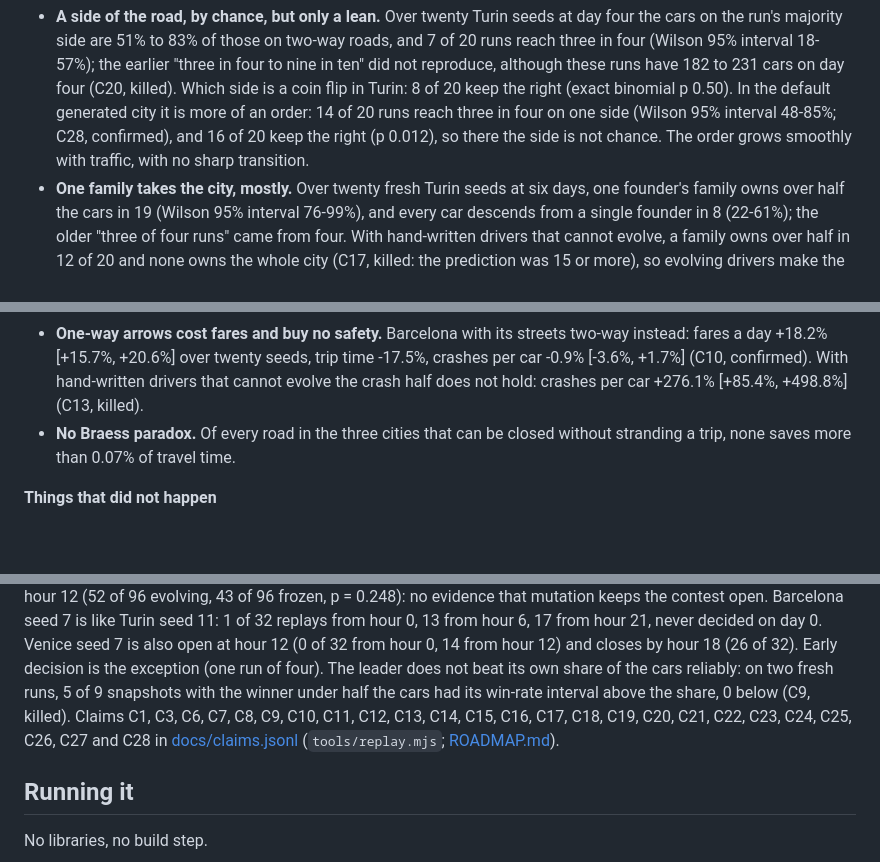
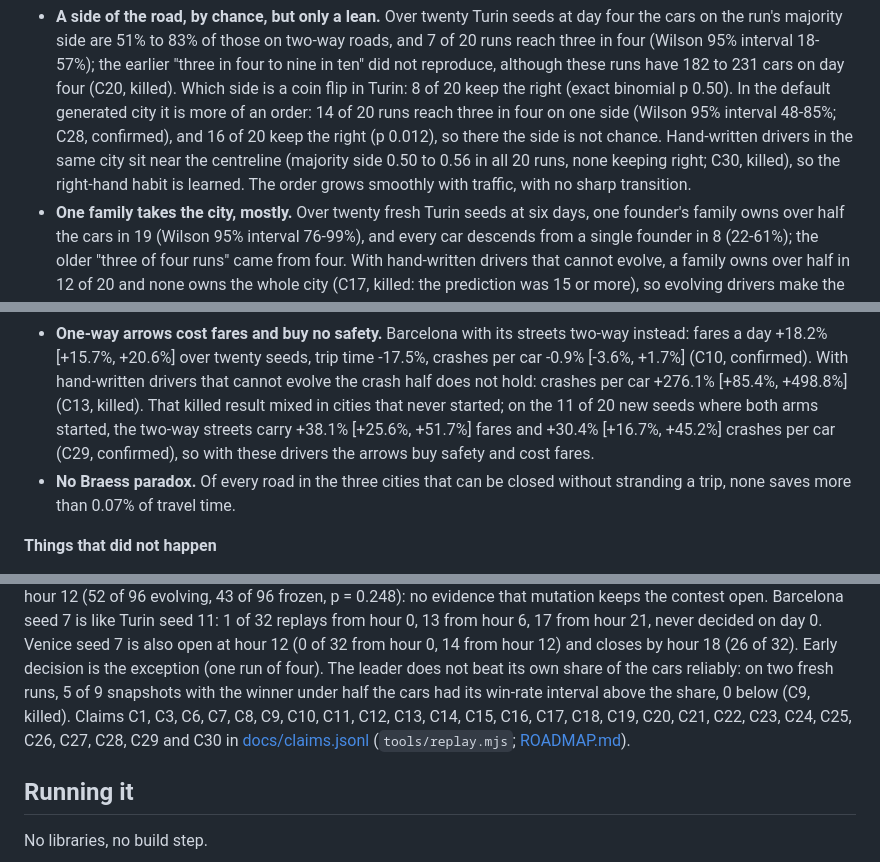
Before and after one commit to MarcoZorn/gridlock, a Markdown page: README.md, 3 parts joined by grey strips. Rendered like a GitHub page; blank space fills up the shorter version.

Commit message:
README: survivors-only one-way result, hand drivers and the side of the road (C29, C30)

```diff
--- a/README.md
+++ b/README.md
@@ -89,7 +89,9 @@ re-tests them (see *How sure*, below).
   killed). Which side is a coin flip in Turin: 8 of
   20 keep the right (exact binomial p 0.50). In the default generated city it is more of an
   order: 14 of 20 runs reach three in four on one side (Wilson 95% interval 48-85%; C28,
-  confirmed), and 16 of 20 keep the right (p 0.012), so there the side is not chance. The
+  confirmed), and 16 of 20 keep the right (p 0.012), so there the side is not chance. Hand-written
+  drivers in the same city sit near the centreline (majority side 0.50 to 0.56 in all 20 runs,
+  none keeping right; C30, killed), so the right-hand habit is learned. The
   order grows smoothly with traffic, with no sharp transition.
 - **One family takes the city, mostly.** Over twenty fresh Turin seeds at six days, one
   founder's family owns over half the cars in 19 (Wilson 95% interval 76-99%), and every
@@ -146,6 +148,9 @@ re-tests them (see *How sure*, below).
   instead: fares a day +18.2% [+15.7%, +20.6%] over twenty seeds, trip time -17.5%,
   crashes per car -0.9% [-3.6%, +1.7%] (C10, confirmed). With hand-written drivers that cannot evolve the
   crash half does not hold: crashes per car +276.1% [+85.4%, +498.8%] (C13, killed).
+  That killed result mixed in cities that never started; on the 11 of 20 new seeds where both arms
+  started, the two-way streets carry +38.1% [+25.6%, +51.7%] fares and +30.4% [+16.7%, +45.2%]
+  crashes per car (C29, confirmed), so with these drivers the arrows buy safety and cost fares.
 - **No Braess paradox.** Of every road in the three cities that can be
   closed without stranding a trip, none saves more than 0.07% of travel
   time.
@@ -198,7 +203,7 @@ on day 0. Venice seed 7 is also open at hour 12 (0 of 32 from hour 0, 14
 from hour 12) and closes by hour 18 (26 of 32). Early decision is the
 exception (one run of four). The leader does not beat its own share of the
 cars reliably: on two fresh runs, 5 of 9 snapshots with the winner under half the
-cars had its win-rate interval above the share, 0 below (C9, killed). Claims C1, C3, C6, C7, C8, C9, C10, C11, C12, C13, C14, C15, C16, C17, C18, C19, C20, C21, C22, C23, C24, C25, C26, C27 and C28 in [docs/claims.jsonl](docs/claims.jsonl) (`tools/replay.mjs`;
+cars had its win-rate interval above the share, 0 below (C9, killed). Claims C1, C3, C6, C7, C8, C9, C10, C11, C12, C13, C14, C15, C16, C17, C18, C19, C20, C21, C22, C23, C24, C25, C26, C27, C28, C29 and C30 in [docs/claims.jsonl](docs/claims.jsonl) (`tools/replay.mjs`;
 [ROADMAP.md](ROADMAP.md)).
 
 ## Running it
```
